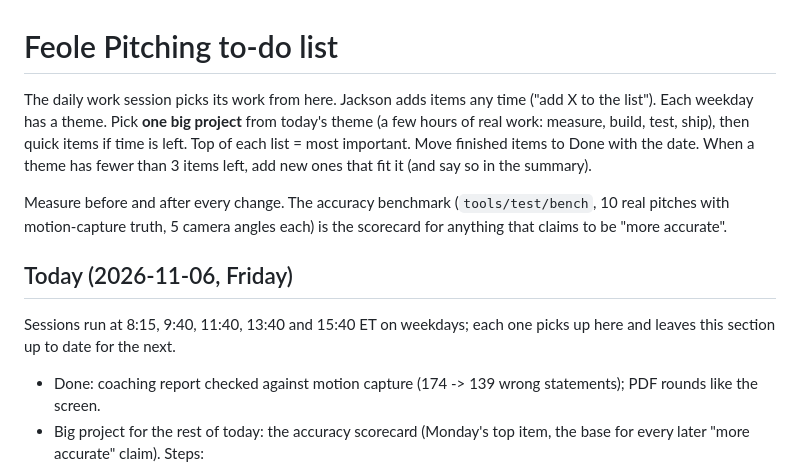
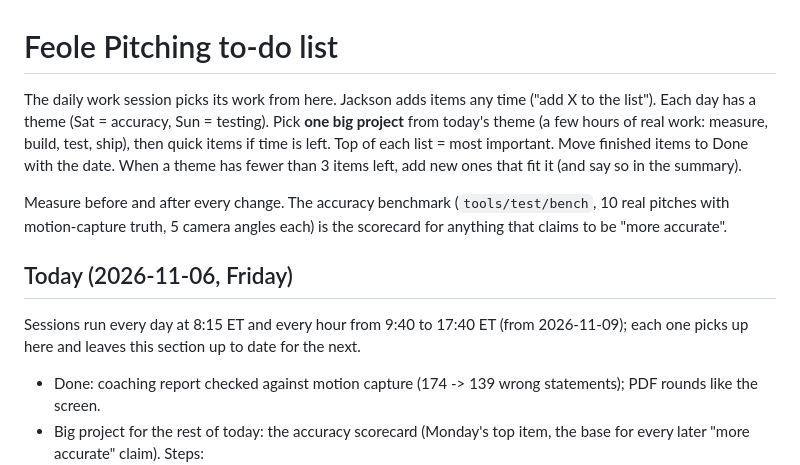
Before and after one commit to jacksoncharney22-Pitching/Pitching, a Markdown page: TODO.md, the part around the change. GitHub-like rendering.

```diff
--- a/TODO.md
+++ b/TODO.md
@@ -1,7 +1,7 @@
 # Feole Pitching to-do list
 
 The daily work session picks its work from here. Jackson adds items any time ("add X to the list").
-Each weekday has a theme. Pick **one big project** from today's theme (a few hours of real work: measure, build,
+Each day has a theme (Sat = accuracy, Sun = testing). Pick **one big project** from today's theme (a few hours of real work: measure, build,
 test, ship), then quick items if time is left. Top of each list = most important. Move finished items to Done
 with the date. When a theme has fewer than 3 items left, add new ones that fit it (and say so in the summary).
 
@@ -9,7 +9,7 @@ Measure before and after every change. The accuracy benchmark (`tools/test/bench
 motion-capture truth, 5 camera angles each) is the scorecard for anything that claims to be "more accurate".
 
 ## Today (2026-11-06, Friday)
-Sessions run at 8:15, 9:40, 11:40, 13:40 and 15:40 ET on weekdays; each one picks up here and leaves this section
+Sessions run every day at 8:15 ET and every hour from 9:40 to 17:40 ET (from 2026-11-09); each one picks up here and leaves this section
 up to date for the next.
 - Done: coaching report checked against motion capture (174 -> 139 wrong statements); PDF rounds like the screen.
 - Big project for the rest of today: the accuracy scorecard (Monday's top item, the base for every later
```
Also changed, not shown: CLAUDE.md (+7 -5 lines).
